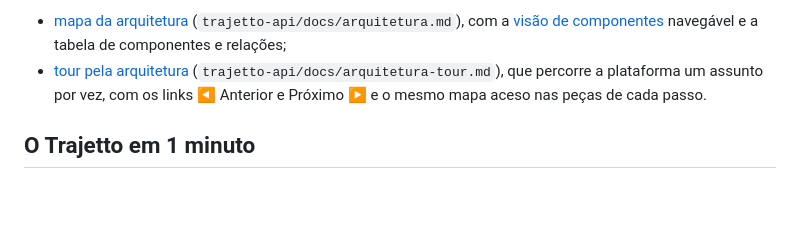
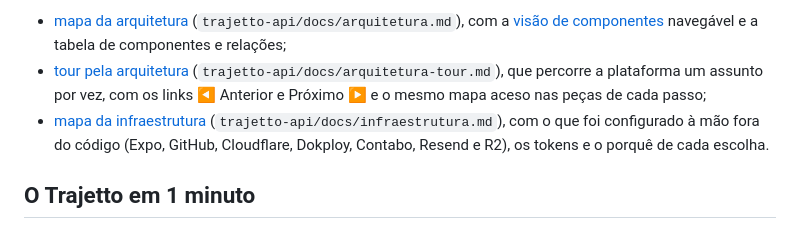
Before and after one commit to Trajetto-Organization/trajetto-mobile, a Markdown page: README.md, the part around the change. Drawn GitHub-style; blank space fills up the shorter version.

```diff
--- a/README.md
+++ b/README.md
@@ -72,7 +72,11 @@ provedores e deploy) fica documentada na API:
 - [tour pela arquitetura](https://github.com/Trajetto-Organization/trajetto-api/blob/staging/docs/arquitetura-tour.md)
   (`trajetto-api/docs/arquitetura-tour.md`), que percorre a plataforma um
   assunto por vez, com os links ◀ Anterior e Próximo ▶ e o mesmo mapa aceso
-  nas peças de cada passo.
+  nas peças de cada passo;
+- [mapa da infraestrutura](https://github.com/Trajetto-Organization/trajetto-api/blob/staging/docs/infraestrutura.md)
+  (`trajetto-api/docs/infraestrutura.md`), com o que foi configurado à mão
+  fora do código (Expo, GitHub, Cloudflare, Dokploy, Contabo, Resend e R2),
+  os tokens e o porquê de cada escolha.
 
 ## O Trajetto em 1 minuto
 
```
Also changed, not shown: docs/deploy.md (+8 -2 lines).
